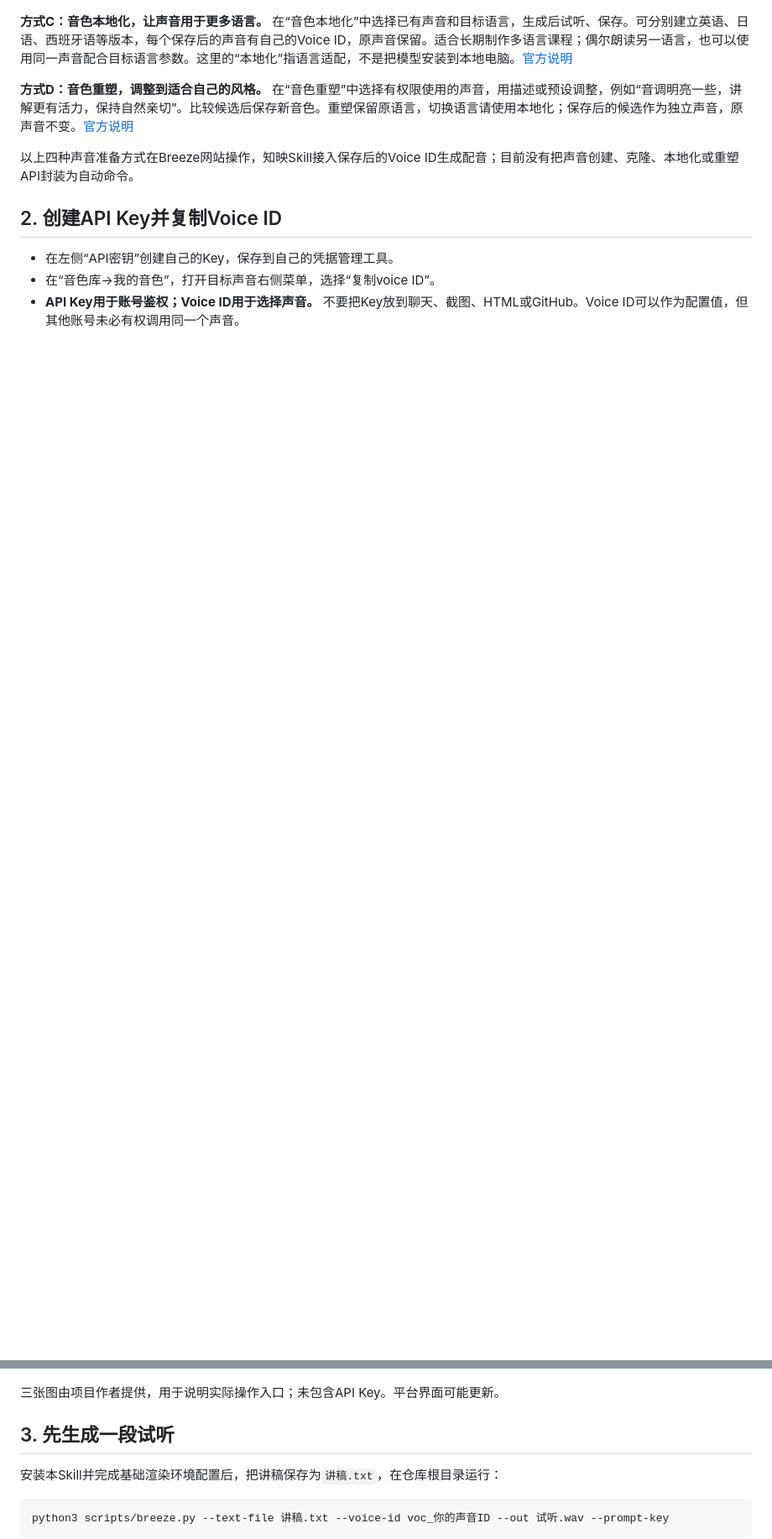
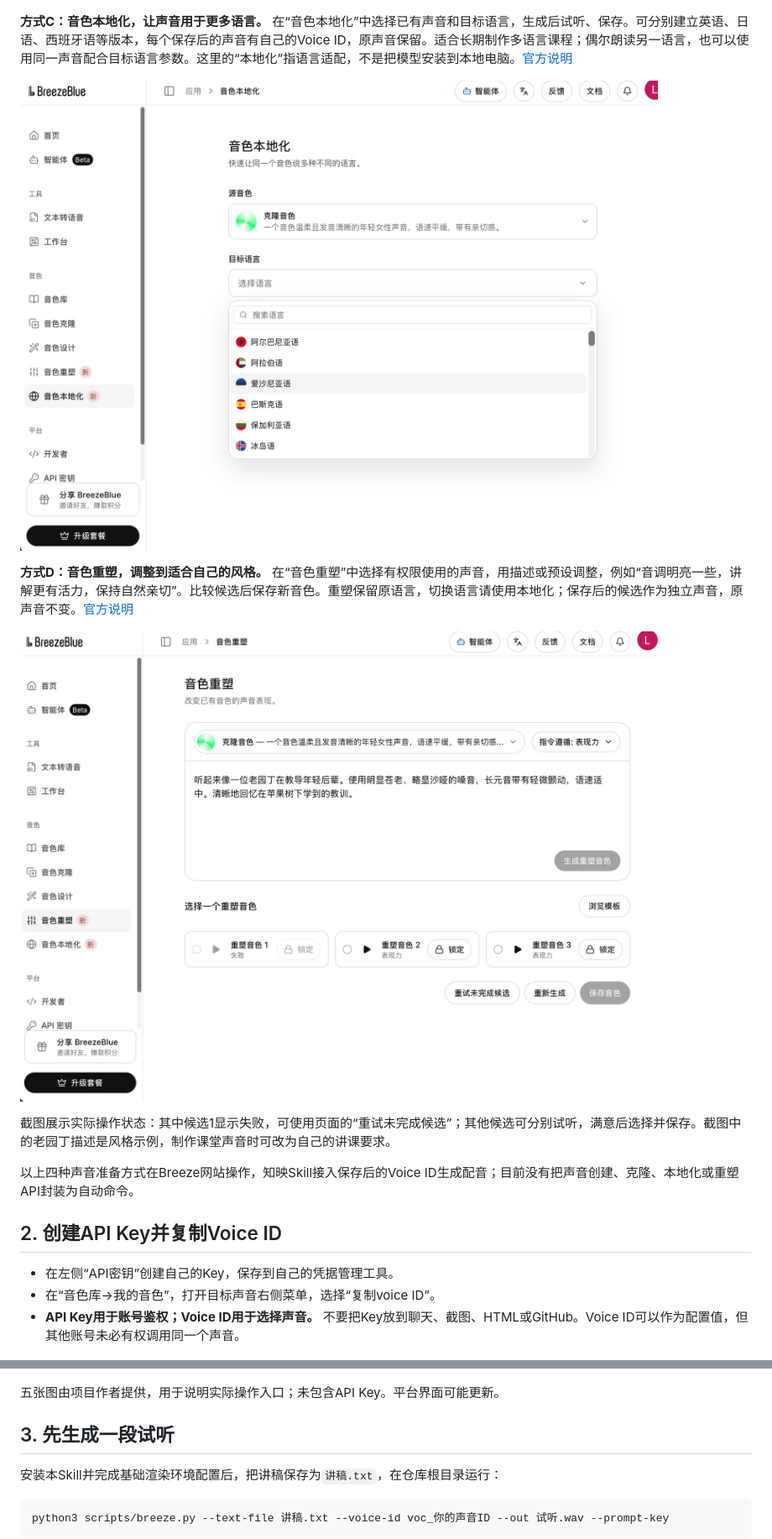
Before and after one commit to Wenping-Liu/knowledge-to-video, a Markdown page: docs/breeze/README.md, 2 parts joined by grey strips. Shown at 84% size. Rendered like a GitHub page; pictures changed too: docs/breeze/media/04-voice-localize.png (added), docs/breeze/media/05-voice-remix.png (added); blank space fills up the shorter version.

Commit message:
Illustrate voice localization and remix tutorials

```diff
--- a/docs/breeze/README.md
+++ b/docs/breeze/README.md
@@ -18,7 +18,13 @@
 
 **方式C：音色本地化，让声音用于更多语言。** 在“音色本地化”中选择已有声音和目标语言，生成后试听、保存。可分别建立英语、日语、西班牙语等版本，每个保存后的声音有自己的Voice ID，原声音保留。适合长期制作多语言课程；偶尔朗读另一语言，也可以使用同一声音配合目标语言参数。这里的“本地化”指语言适配，不是把模型安装到本地电脑。[官方说明](https://docs.breezeblue.ai/guides/voice-localize)
 
+![音色本地化：选择源音色和目标语言](media/04-voice-localize.png)
+
 **方式D：音色重塑，调整到适合自己的风格。** 在“音色重塑”中选择有权限使用的声音，用描述或预设调整，例如“音调明亮一些，讲解更有活力，保持自然亲切”。比较候选后保存新音色。重塑保留原语言，切换语言请使用本地化；保存后的候选作为独立声音，原声音不变。[官方说明](https://docs.breezeblue.ai/guides/voice-remix)
+
+![音色重塑：描述声音风格并试听候选](media/05-voice-remix.png)
+
+截图展示实际操作状态：其中候选1显示失败，可使用页面的“重试未完成候选”；其他候选可分别试听，满意后选择并保存。截图中的老园丁描述是风格示例，制作课堂声音时可改为自己的讲课要求。
 
 以上四种声音准备方式在Breeze网站操作，知映Skill接入保存后的Voice ID生成配音；目前没有把声音创建、克隆、本地化或重塑API封装为自动命令。
 
@@ -30,7 +36,7 @@
 
 ![在我的音色中复制Voice ID](media/03-voice-tutorial.png)
 
-三张图由项目作者提供，用于说明实际操作入口；未包含API Key。平台界面可能更新。
+五张图由项目作者提供，用于说明实际操作入口；未包含API Key。平台界面可能更新。
 
 ## 3. 先生成一段试听
 
```
Also changed, not shown: README.md (+4 -0 lines).
